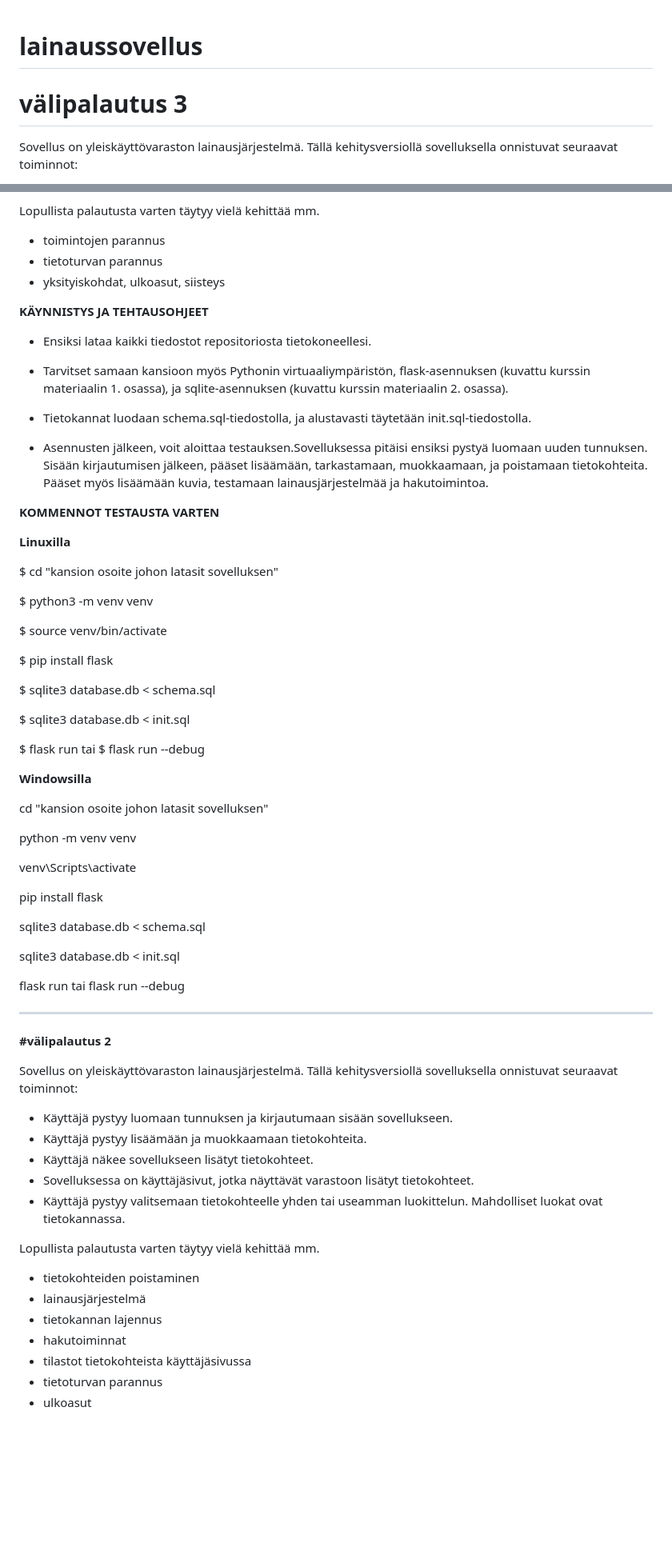
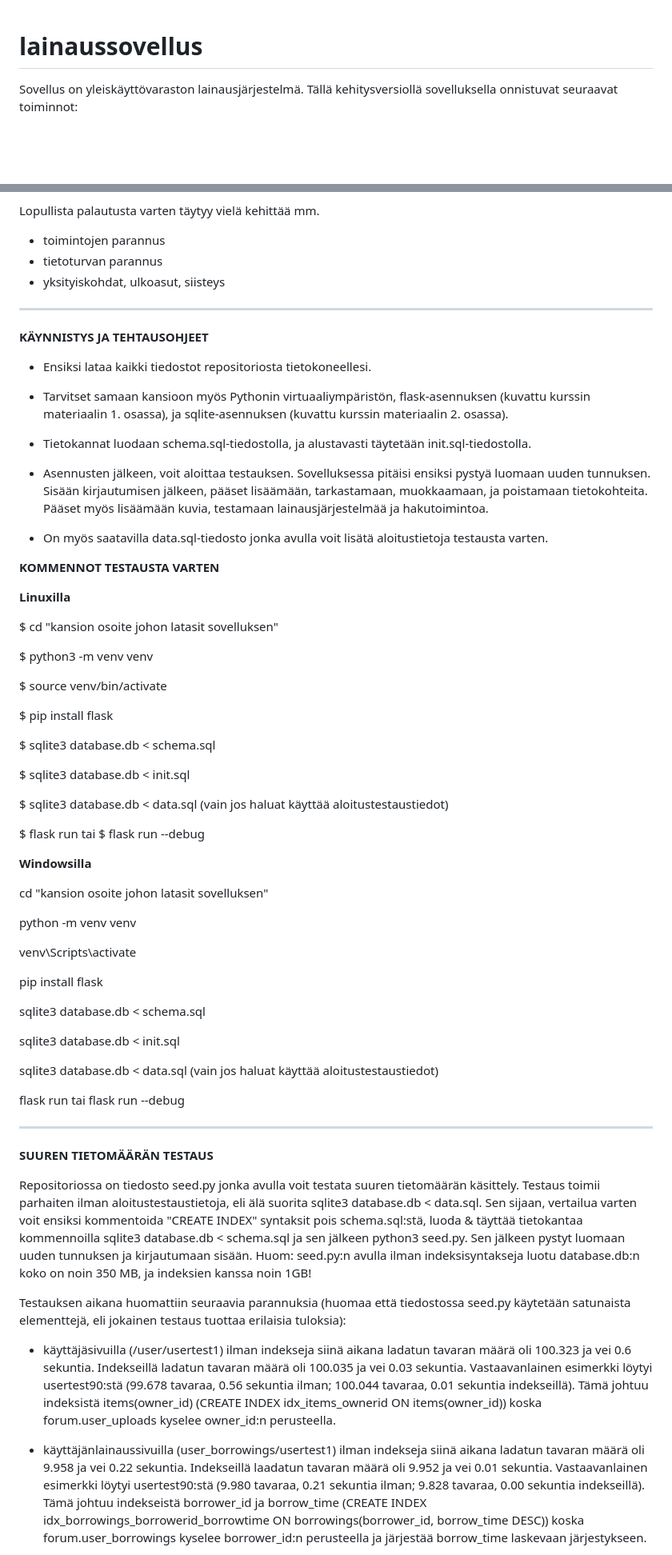
Before and after one commit to forsaken-hero/lainaussovellus, a Markdown page: README.md, 2 parts joined by grey strips. Shown: that part at 80% size. Drawn GitHub-style; blank space fills up the shorter version.

Commit message:
Update README.md, large data test results

```diff
--- a/README.md
+++ b/README.md
@@ -1,5 +1,4 @@
 # lainaussovellus
-# välipalautus 3
 
 Sovellus on yleiskäyttövaraston lainausjärjestelmä. Tällä kehitysversiollä sovelluksella onnistuvat seuraavat toiminnot:
 +  Käyttäjä pystyy luomaan tunnuksen ja kirjautumaan sisään sovellukseen.
@@ -15,6 +14,8 @@ Lopullista palautusta varten täytyy vielä kehittää mm.
 -  tietoturvan parannus
 -  yksityiskohdat, ulkoasut, siisteys
 
+--------------------------------------------------------------------------------------------------------------------------------------------------------------
+
 **KÄYNNISTYS JA TEHTAUSOHJEET**
 
 +  Ensiksi lataa kaikki tiedostot repositoriosta tietokoneellesi.
@@ -23,7 +24,9 @@ Lopullista palautusta varten täytyy vielä kehittää mm.
 
 +  Tietokannat luodaan schema.sql-tiedostolla, ja alustavasti täytetään init.sql-tiedostolla.
 
-+  Asennusten jälkeen, voit aloittaa testauksen.Sovelluksessa pitäisi ensiksi pystyä luomaan uuden tunnuksen. Sisään kirjautumisen jälkeen, pääset lisäämään, tarkastamaan, muokkaamaan, ja poistamaan tietokohteita. Pääset myös lisäämään kuvia, testamaan lainausjärjestelmää ja hakutoimintoa.
++  Asennusten jälkeen, voit aloittaa testauksen. Sovelluksessa pitäisi ensiksi pystyä luomaan uuden tunnuksen. Sisään kirjautumisen jälkeen, pääset lisäämään, tarkastamaan, muokkaamaan, ja poistamaan tietokohteita. Pääset myös lisäämään kuvia, testamaan lainausjärjestelmää ja hakutoimintoa.
+
++  On myös saatavilla data.sql-tiedosto jonka avulla voit lisätä aloitustietoja testausta varten.
 
 **KOMMENNOT TESTAUSTA VARTEN**
 
@@ -40,6 +43,8 @@ $ pip install flask
 $ sqlite3 database.db < schema.sql
 
 $ sqlite3 database.db < init.sql
+
+$ sqlite3 database.db < data.sql (vain jos haluat käyttää aloitustestaustiedot)
 
 $ flask run tai $ flask run --debug
 
@@ -58,29 +63,19 @@ sqlite3 database.db < schema.sql
 
 sqlite3 database.db < init.sql
 
+sqlite3 database.db < data.sql (vain jos haluat käyttää aloitustestaustiedot)
+
 flask run tai flask run --debug
 
+--------------------------------------------------------------------------------------------------------------------------------------------------------------
 
------------------------------------------------------------------------------------------------------------------------------
+**SUUREN TIETOMÄÄRÄN TESTAUS**
 
+Repositoriossa on tiedosto seed.py jonka avulla voit testata suuren tietomäärän käsittely. Testaus toimii parhaiten ilman aloitustestaustietoja, eli älä suorita sqlite3 database.db < data.sql. Sen sijaan, vertailua varten voit ensiksi kommentoida "CREATE INDEX" syntaksit pois schema.sql:stä, luoda & täyttää tietokantaa kommennoilla sqlite3 database.db < schema.sql ja sen jälkeen python3 seed.py. Sen jälkeen pystyt luomaan uuden tunnuksen ja kirjautumaan sisään. Huom: seed.py:n avulla ilman indeksisyntakseja luotu database.db:n koko on noin 350 MB, ja indeksien kanssa noin 1GB!
 
-**#välipalautus 2**
+Testauksen aikana huomattiin seuraavia parannuksia (huomaa että tiedostossa seed.py käytetään satunaista elementtejä, eli jokainen testaus tuottaa erilaisia tuloksia):
+-  käyttäjäsivuilla (/user/usertest1) ilman indekseja siinä aikana ladatun tavaran määrä oli 100.323 ja vei 0.6 sekuntia. Indekseillä ladatun tavaran määrä oli 100.035 ja vei 0.03 sekuntia. Vastaavanlainen esimerkki löytyi usertest90:stä (99.678 tavaraa, 0.56 sekuntia ilman; 100.044 tavaraa, 0.01 sekuntia indekseillä). Tämä johtuu indeksistä items(owner_id) (CREATE INDEX idx_items_ownerid ON items(owner_id)) koska forum.user_uploads kyselee owner_id:n perusteella.
 
-Sovellus on yleiskäyttövaraston lainausjärjestelmä. Tällä kehitysversiollä sovelluksella onnistuvat seuraavat toiminnot:
+-  käyttäjänlainaussivuilla (user_borrowings/usertest1) ilman indekseja siinä aikana ladatun tavaran määrä oli 9.958 ja vei 0.22 sekuntia. Indekseillä laadatun tavaran määrä oli 9.952 ja vei 0.01 sekuntia. Vastaavanlainen esimerkki löytyi usertest90:stä (9.980 tavaraa, 0.21 sekuntia ilman; 9.828 tavaraa, 0.00 sekuntia indekseillä). Tämä johtuu indekseistä borrower_id ja borrow_time (CREATE INDEX idx_borrowings_borrowerid_borrowtime
+  ON borrowings(borrower_id, borrow_time DESC)) koska forum.user_borrowings kyselee borrower_id:n perusteella ja järjestää borrow_time laskevaan järjestykseen.
 
--  Käyttäjä pystyy luomaan tunnuksen ja kirjautumaan sisään sovellukseen.
--  Käyttäjä pystyy lisäämään ja muokkaamaan tietokohteita.
--  Käyttäjä näkee sovellukseen lisätyt tietokohteet.
--  Sovelluksessa on käyttäjäsivut, jotka näyttävät varastoon lisätyt tietokohteet.
--  Käyttäjä pystyy valitsemaan tietokohteelle yhden tai useamman luokittelun. Mahdolliset luokat ovat tietokannassa.
-
-Lopullista palautusta varten täytyy vielä kehittää mm.
-
--  tietokohteiden poistaminen
--  lainausjärjestelmä
--  tietokannan lajennus
--  hakutoiminnat
--  tilastot tietokohteista käyttäjäsivussa
--  tietoturvan parannus
--  ulkoasut
-
```
Also changed, not shown: other parts of README.md (+1 -21 lines).
